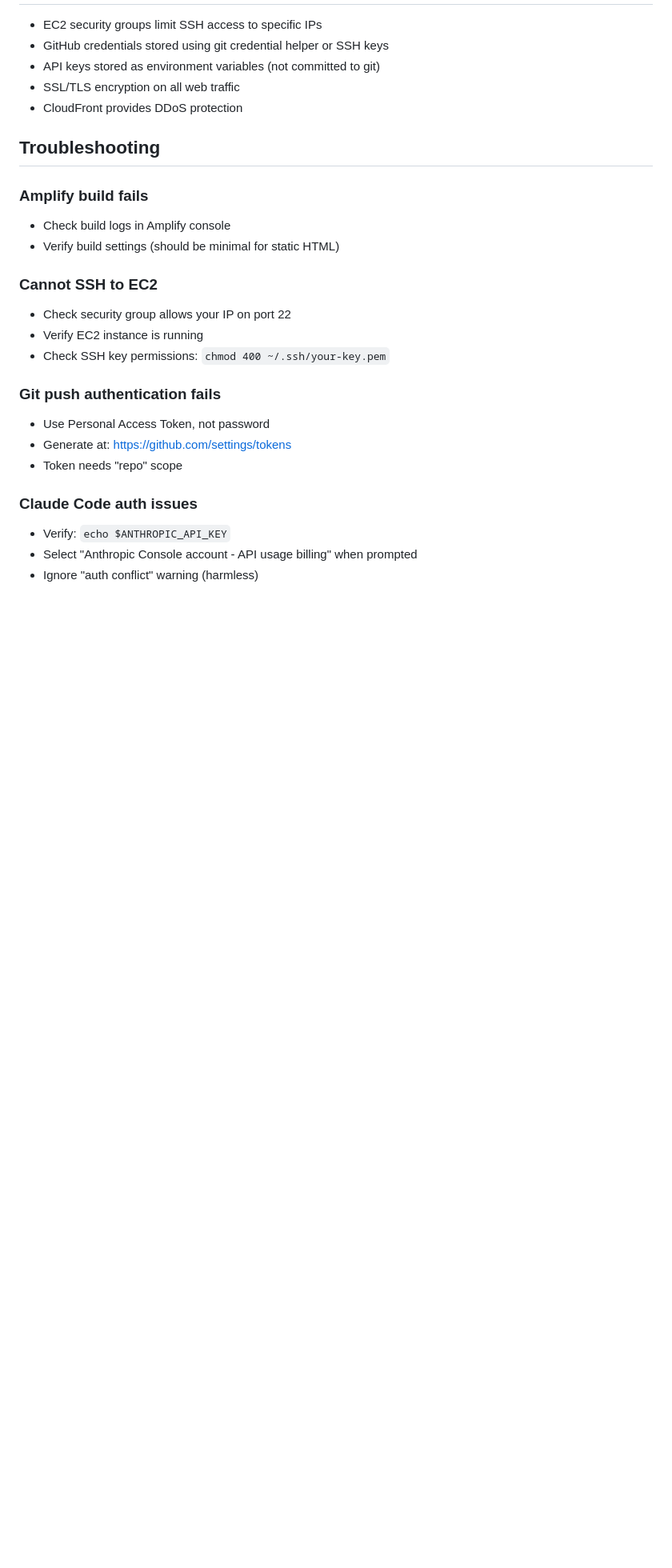
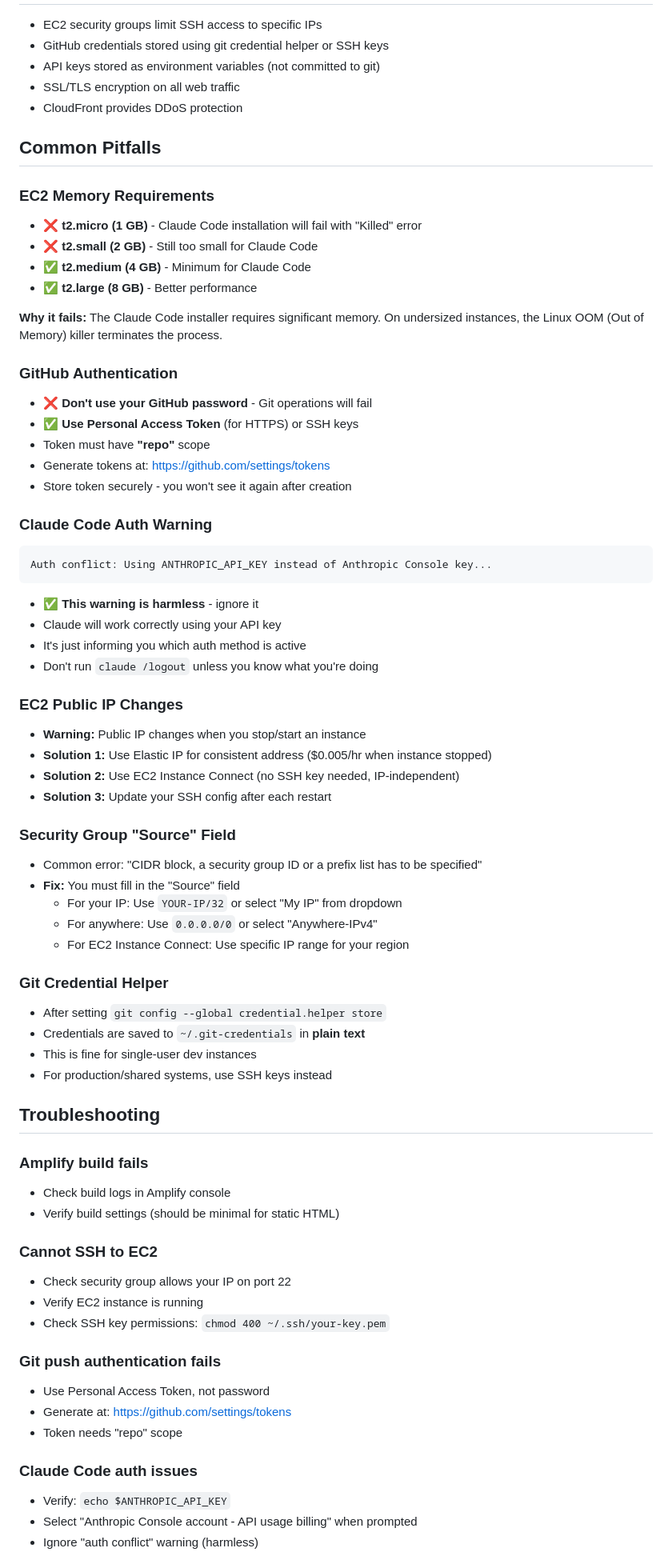
Before and after one commit to ephraimg/remote-coding-demo, a Markdown page: README.md, the part around one of its changes. Shown at 80% size. Drawn GitHub-style; blank space fills up the shorter version.

````diff
--- a/README.md
+++ b/README.md
@@ -223,23 +358,79 @@ remote-coding-demo/
 - SSL/TLS encryption on all web traffic
 - CloudFront provides DDoS protection
 
+## Common Pitfalls
+
+### EC2 Memory Requirements
+
+- ❌ **t2.micro (1 GB)** - Claude Code installation will fail with "Killed" error
+- ❌ **t2.small (2 GB)** - Still too small for Claude Code
+- ✅ **t2.medium (4 GB)** - Minimum for Claude Code
+- ✅ **t2.large (8 GB)** - Better performance
+
+**Why it fails:** The Claude Code installer requires significant memory. On undersized instances, the Linux OOM (Out of Memory) killer terminates the process.
+
+### GitHub Authentication
+
+- ❌ **Don't use your GitHub password** - Git operations will fail
+- ✅ **Use Personal Access Token** (for HTTPS) or SSH keys
+- Token must have **"repo"** scope
+- Generate tokens at: https://github.com/settings/tokens
+- Store token securely - you won't see it again after creation
+
+### Claude Code Auth Warning
+
+```
+Auth conflict: Using ANTHROPIC_API_KEY instead of Anthropic Console key...
+```
+
+- ✅ **This warning is harmless** - ignore it
+- Claude will work correctly using your API key
+- It's just informing you which auth method is active
+- Don't run `claude /logout` unless you know what you're doing
+
+### EC2 Public IP Changes
+
+- **Warning:** Public IP changes when you stop/start an instance
+- **Solution 1:** Use Elastic IP for consistent address ($0.005/hr when instance stopped)
+- **Solution 2:** Use EC2 Instance Connect (no SSH key needed, IP-independent)
+- **Solution 3:** Update your SSH config after each restart
+
+### Security Group "Source" Field
+
+- Common error: "CIDR block, a security group ID or a prefix list has to be specified"
+- **Fix:** You must fill in the "Source" field
+  - For your IP: Use `YOUR-IP/32` or select "My IP" from dropdown
+  - For anywhere: Use `0.0.0.0/0` or select "Anywhere-IPv4"
+  - For EC2 Instance Connect: Use specific IP range for your region
+
+### Git Credential Helper
+
+- After setting `git config --global credential.helper store`
+- Credentials are saved to `~/.git-credentials` in **plain text**
+- This is fine for single-user dev instances
+- For production/shared systems, use SSH keys instead
+
 ## Troubleshooting
 
 ### Amplify build fails
+
 - Check build logs in Amplify console
 - Verify build settings (should be minimal for static HTML)
 
 ### Cannot SSH to EC2
+
 - Check security group allows your IP on port 22
 - Verify EC2 instance is running
 - Check SSH key permissions: `chmod 400 ~/.ssh/your-key.pem`
 
 ### Git push authentication fails
+
 - Use Personal Access Token, not password
 - Generate at: https://github.com/settings/tokens
 - Token needs "repo" scope
 
 ### Claude Code auth issues
+
 - Verify: `echo $ANTHROPIC_API_KEY`
 - Select "Anthropic Console account - API usage billing" when prompted
 - Ignore "auth conflict" warning (harmless)
````
Also changed, not shown: other parts of README.md (+150 -15 lines).
